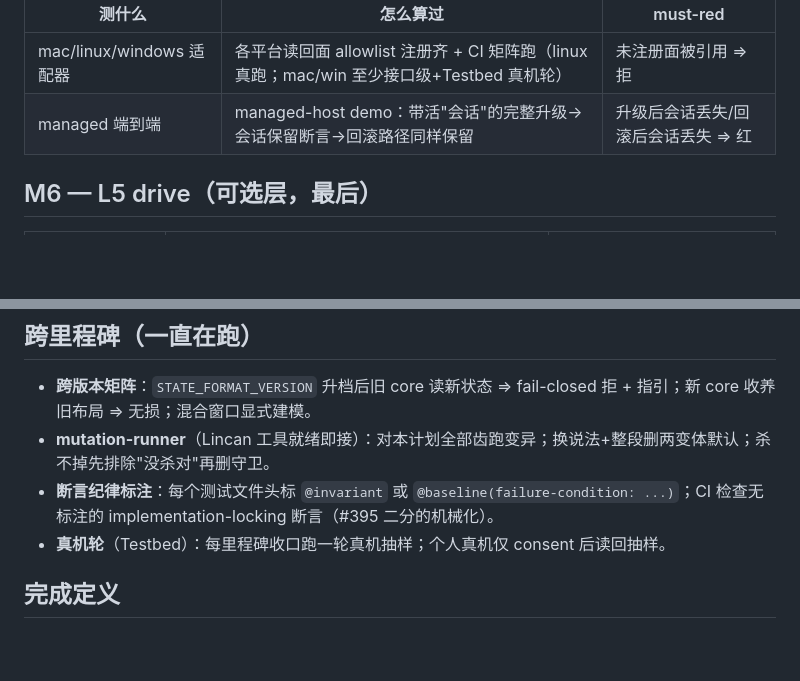
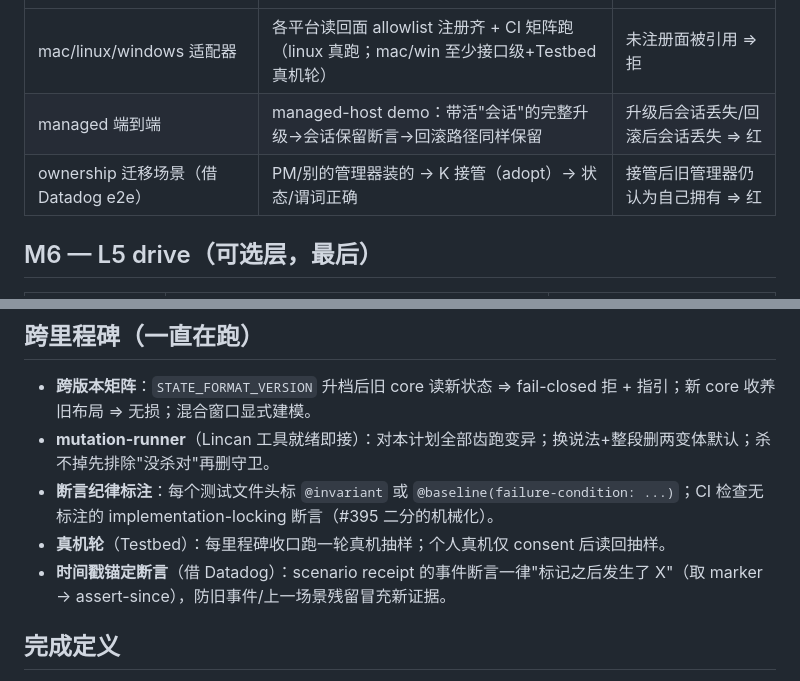
Before and after one commit to botiverse/k-carrier, a Markdown page: docs/test-plan.md, 2 parts joined by grey strips. GitHub-like rendering; blank space fills up the shorter version.

```diff
--- a/docs/test-plan.md
+++ b/docs/test-plan.md
@@ -63,6 +63,7 @@
 |---|---|---|
 | mac/linux/windows 适配器 | 各平台读回面 allowlist 注册齐 + CI 矩阵跑（linux 真跑；mac/win 至少接口级+Testbed 真机轮） | 未注册面被引用 ⇒ 拒 |
 | managed 端到端 | managed-host demo：带活"会话"的完整升级→会话保留断言→回滚路径同样保留 | 升级后会话丢失/回滚后会话丢失 ⇒ 红 |
+| ownership 迁移场景（借 Datadog e2e） | PM/别的管理器装的 → K 接管（adopt）→ 状态/谓词正确 | 接管后旧管理器仍认为自己拥有 ⇒ 红 |
 
 ## M6 — L5 drive（可选层，最后）
 
@@ -78,6 +79,7 @@
 - **mutation-runner**（Lincan 工具就绪即接）：对本计划全部齿跑变异；换说法+整段删两变体默认；杀不掉先排除"没杀对"再删守卫。
 - **断言纪律标注**：每个测试文件头标 `@invariant` 或 `@baseline(failure-condition: ...)`；CI 检查无标注的 implementation-locking 断言（#395 二分的机械化）。
 - **真机轮**（Testbed）：每里程碑收口跑一轮真机抽样；个人真机仅 consent 后读回抽样。
+- **时间戳锚定断言**（借 Datadog）：scenario receipt 的事件断言一律"标记之后发生了 X"（取 marker → assert-since），防旧事件/上一场景残留冒充新证据。
 
 ## 完成定义
 计划本身的验收 = **三个 example demo 全绿 + M0 harness 自验含对抗样例 + 崩溃矩阵零人工枚举**。任何"支持 X"的 README claim 若无对应绿齿，按"没绿 demo 就没 claim"规则视为未支持。
```
Also changed, not shown: docs/research-tailscale-datadog.md (+20 -0 lines).
